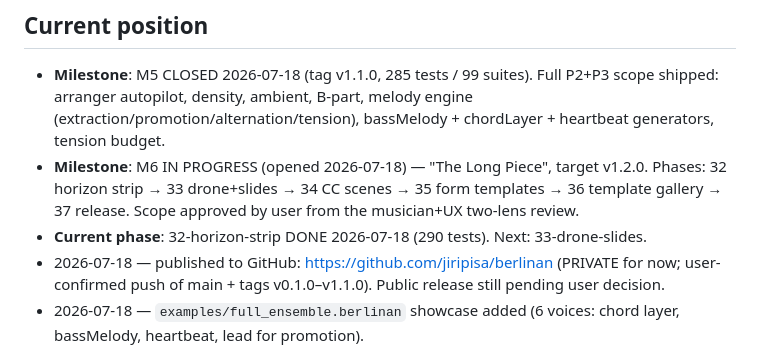
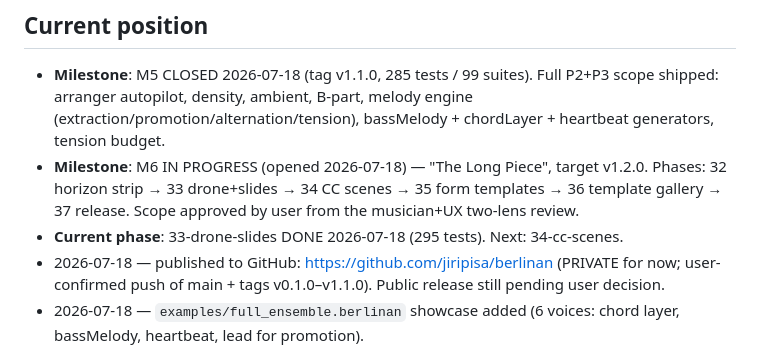
Before and after one commit to jiripisa/berlinan, a Markdown page: .planning/STATE.md, the part around the change. Rendered like a GitHub page.

Commit message:
docs(planning): phase 33 verification + roadmap/state

```diff
--- a/.planning/STATE.md
+++ b/.planning/STATE.md
@@ -10,7 +10,7 @@
   target v1.2.0. Phases: 32 horizon strip → 33 drone+slides → 34 CC scenes
   → 35 form templates → 36 template gallery → 37 release. Scope approved by
   user from the musician+UX two-lens review.
-- **Current phase**: 32-horizon-strip DONE 2026-07-18 (290 tests). Next: 33-drone-slides.
+- **Current phase**: 33-drone-slides DONE 2026-07-18 (295 tests). Next: 34-cc-scenes.
 - 2026-07-18 — published to GitHub: https://github.com/jiripisa/berlinan
   (PRIVATE for now; user-confirmed push of main + tags v0.1.0–v1.1.0).
   Public release still pending user decision.
```
Also changed, not shown: .planning/ROADMAP.md (+1 -1 lines), 1 other file.
